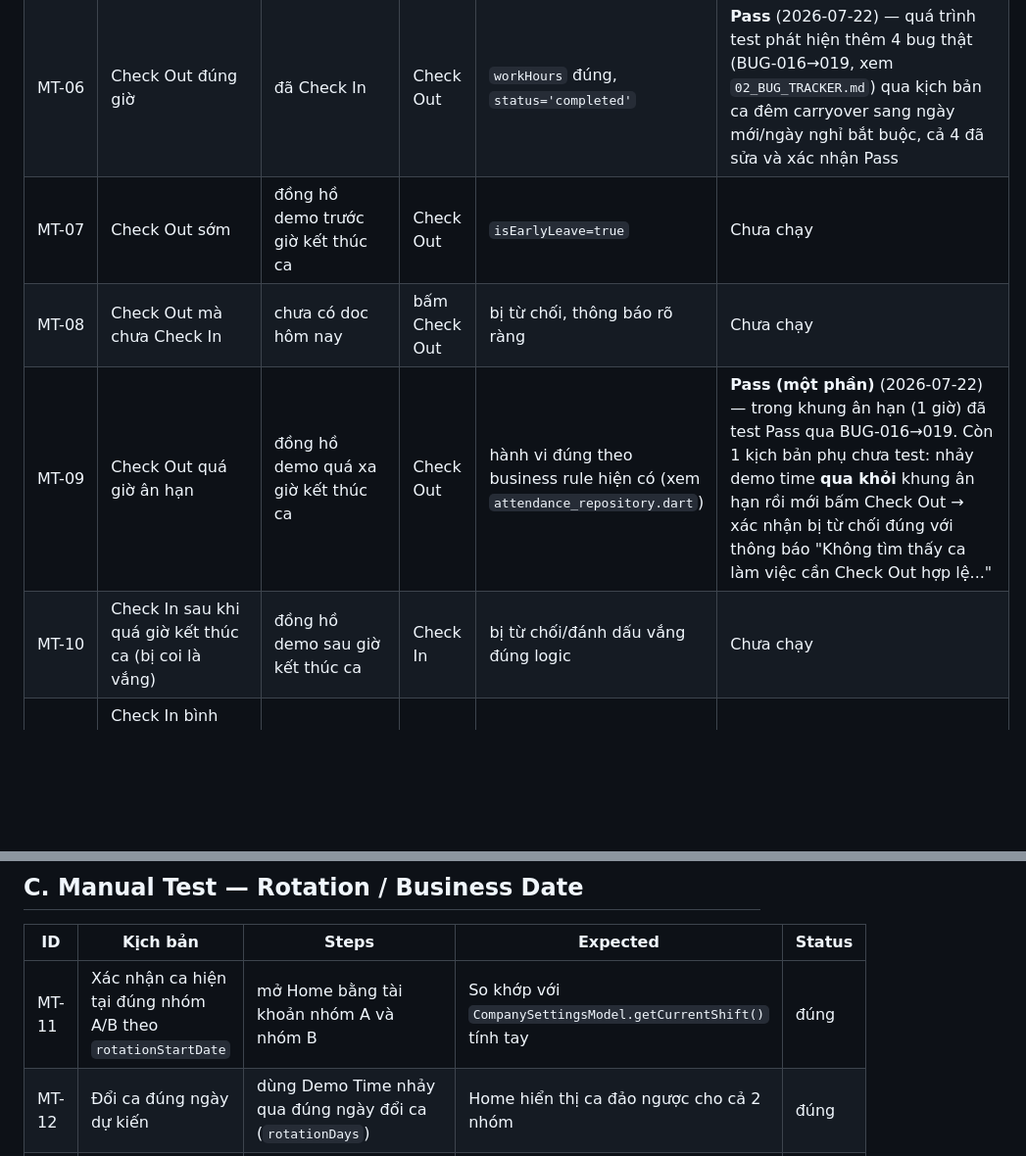
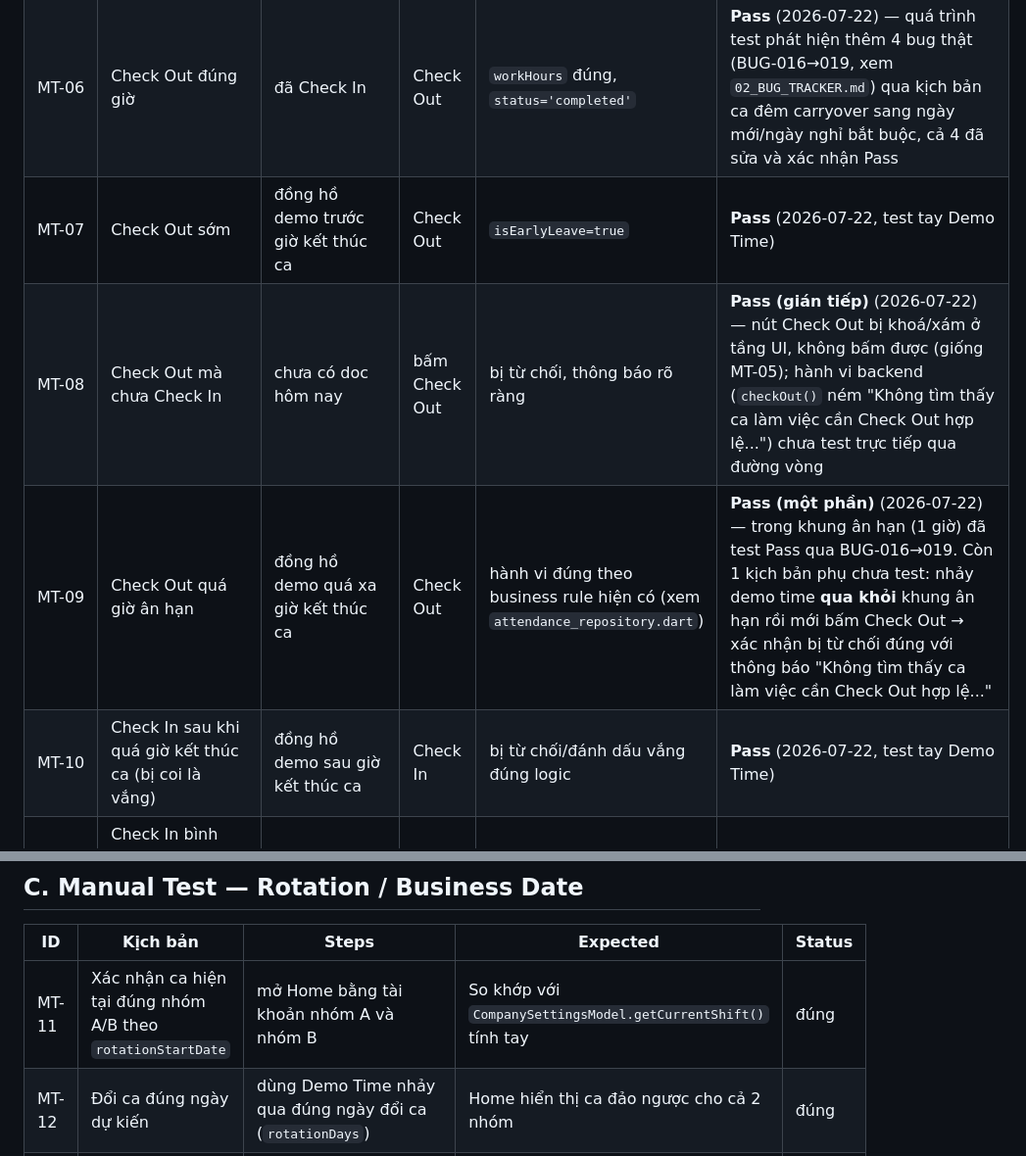
Before and after one commit to dntiencoder/attendance-system, a Markdown page: docs/testing/01_TEST_PLAN.md, 2 parts joined by grey strips. Shown at 98% size. Rendered like a GitHub page; blank space fills up the shorter version.

Commit message:
docs: log BUG-020 (stale account data on switch) and MT-11 pass
Co-Authored-By: Claude Sonnet 5 <noreply@anthropic.com>

```diff
--- a/docs/testing/01_TEST_PLAN.md
+++ b/docs/testing/01_TEST_PLAN.md
@@ -49,10 +49,10 @@ Khuyến nghị dùng Demo Time System (`ClockService`, Fast Forward/Rewind) đ
 | MT-04 | Check In với vị trí giả (mock location) | bật app giả lập GPS | Check In | bị từ chối: "Phát hiện vị trí giả..." | **Pass** (2026-07-22, test tay thiết bị thật) |
 | MT-05 | Check In trùng lặp trong cùng ngày làm việc | đã Check In rồi | bấm Check In lần 2 | bị từ chối rõ ràng, không tạo doc trùng | **Pass (gián tiếp)** (2026-07-22) — UI tự ẩn nút Check In khi đã có `todayAttendance` nên không bấm lại bình thường được (đây chính là kỳ vọng "không tạo doc trùng" ở tầng UX); lớp bảo vệ backend (transaction) được xác nhận trực tiếp qua TD01-02 |
 | MT-06 | Check Out đúng giờ | đã Check In | Check Out | `workHours` đúng, `status='completed'` | **Pass** (2026-07-22) — quá trình test phát hiện thêm 4 bug thật (BUG-016→019, xem `02_BUG_TRACKER.md`) qua kịch bản ca đêm carryover sang ngày mới/ngày nghỉ bắt buộc, cả 4 đã sửa và xác nhận Pass |
-| MT-07 | Check Out sớm | đồng hồ demo trước giờ kết thúc ca | Check Out | `isEarlyLeave=true` | Chưa chạy |
-| MT-08 | Check Out mà chưa Check In | chưa có doc hôm nay | bấm Check Out | bị từ chối, thông báo rõ ràng | Chưa chạy |
+| MT-07 | Check Out sớm | đồng hồ demo trước giờ kết thúc ca | Check Out | `isEarlyLeave=true` | **Pass** (2026-07-22, test tay Demo Time) |
+| MT-08 | Check Out mà chưa Check In | chưa có doc hôm nay | bấm Check Out | bị từ chối, thông báo rõ ràng | **Pass (gián tiếp)** (2026-07-22) — nút Check Out bị khoá/xám ở tầng UI, không bấm được (giống MT-05); hành vi backend (`checkOut()` ném "Không tìm thấy ca làm việc cần Check Out hợp lệ...") chưa test trực tiếp qua đường vòng |
 | MT-09 | Check Out quá giờ ân hạn | đồng hồ demo quá xa giờ kết thúc ca | Check Out | hành vi đúng theo business rule hiện có (xem `attendance_repository.dart`) | **Pass (một phần)** (2026-07-22) — trong khung ân hạn (1 giờ) đã test Pass qua BUG-016→019. Còn 1 kịch bản phụ chưa test: nhảy demo time **qua khỏi** khung ân hạn rồi mới bấm Check Out → xác nhận bị từ chối đúng với thông báo "Không tìm thấy ca làm việc cần Check Out hợp lệ..." |
-| MT-10 | Check In sau khi quá giờ kết thúc ca (bị coi là vắng) | đồng hồ demo sau giờ kết thúc ca | Check In | bị từ chối/đánh dấu vắng đúng logic | Chưa chạy |
+| MT-10 | Check In sau khi quá giờ kết thúc ca (bị coi là vắng) | đồng hồ demo sau giờ kết thúc ca | Check In | bị từ chối/đánh dấu vắng đúng logic | **Pass** (2026-07-22, test tay Demo Time) |
 | TD01-01 | Check In bình thường, không tranh chấp (sau khi đổi sang `runTransaction()`, TD-01) | tài khoản chưa check-in hôm nay | Check In | thành công, dữ liệu đúng như trước khi có transaction | **Pass** (2026-07-13, test tay trên `RMX3491`) |
 | TD01-02 | Double tap nút Check In thật nhanh | như trên | bấm 2 lần liên tiếp nhanh | chỉ 1 lần thành công, lần kia nhận đúng lỗi "Bạn đã Check In hôm nay rồi" — không ghi đè âm thầm | **Pass** (2026-07-22, thiết bị thật, tín hiệu GPS tốt) — đóng nốt BUG-014: xác nhận nguyên nhân timeout trước đây là do tín hiệu yếu, không phải do `runTransaction()` xử lý sai khi đụng độ 2 request |
 | TD01-04 | Ngắt mạng đúng lúc gọi transaction | GPS đã lấy xong, tắt mạng trước khi bấm xác nhận cuối | Check In | "Không có kết nối Internet. Vui lòng kết nối mạng trước khi Check In." — không có document rác | **Blocked** — chặn bởi BUG-014 (GPS timeout), chưa tới được đoạn code offline-handling để xác nhận trực tiếp trên thiết bị; đóng TD-01 dựa trên review code (xem `docs/decision/01_DECISION_LOG.md`) |
@@ -63,7 +63,7 @@ Khuyến nghị dùng Demo Time System (`ClockService`, Fast Forward/Rewind) đ
 
 | ID | Kịch bản | Steps | Expected | Status |
 |---|---|---|---|---|
-| MT-11 | Xác nhận ca hiện tại đúng nhóm A/B theo `rotationStartDate` | mở Home bằng tài khoản nhóm A và nhóm B | So khớp với `CompanySettingsModel.getCurrentShift()` tính tay | đúng | Chưa chạy |
+| MT-11 | Xác nhận ca hiện tại đúng nhóm A/B theo `rotationStartDate` | mở Home bằng tài khoản nhóm A và nhóm B | So khớp với `CompanySettingsModel.getCurrentShift()` tính tay | đúng | **Pass** (2026-07-22) — nhóm A ca ngày, nhóm B ca đêm, đối nghịch đúng. Quá trình test phát hiện thêm BUG-020 (dữ liệu tài khoản cũ còn sót khi đổi tài khoản), đã sửa và xác nhận Pass, xem `02_BUG_TRACKER.md` |
 | MT-12 | Đổi ca đúng ngày dự kiến | dùng Demo Time nhảy qua đúng ngày đổi ca (`rotationDays`) | Home hiển thị ca đảo ngược cho cả 2 nhóm | đúng | Chưa chạy |
 | MT-13 | Business Date quanh nửa đêm ca đêm — 10 mốc | dùng Demo Time đặt lần lượt 10 mốc trong `docs/demo/DEMO_GUIDE.md` §3.2 | khớp đúng bảng dự đoán Firestore/Home/History đã ghi trong Demo Guide | Chưa chạy |
 
```
Also changed, not shown: docs/testing/02_BUG_TRACKER.md (+2 -0 lines).
